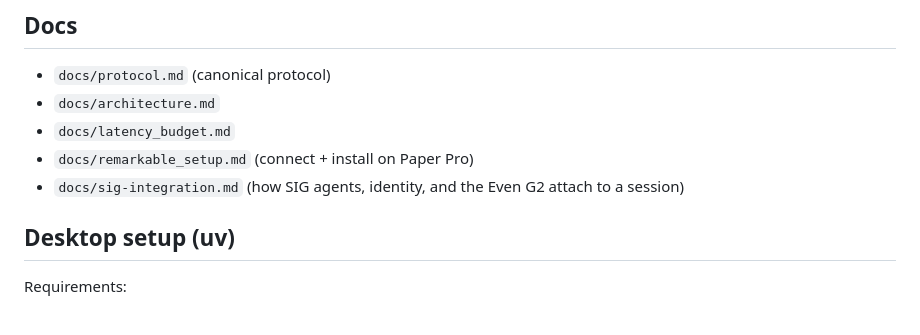
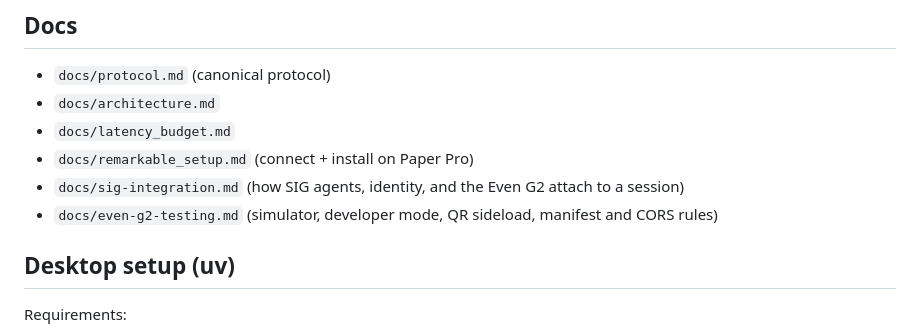
Before and after one commit to Caerii/codrawer-bridge, a Markdown page: README.md, the part around the change. Rendered like a GitHub page.

Commit message:
docs: Even G2 + reMarkable testing loop
Co-Authored-By: Claude Fable 5.1 <noreply@anthropic.com>

```diff
--- a/README.md
+++ b/README.md
@@ -42,6 +42,7 @@ Not tracked on purpose: compiled device binaries (build from source), `*.jsonl`
 - `docs/latency_budget.md`
 - `docs/remarkable_setup.md` (connect + install on Paper Pro)
 - `docs/sig-integration.md` (how SIG agents, identity, and the Even G2 attach to a session)
+- `docs/even-g2-testing.md` (simulator, developer mode, QR sideload, manifest and CORS rules)
 
 ## Desktop setup (uv)
 
```
Also changed, not shown: docs/even-g2-testing.md (added, +68 -0 lines).
